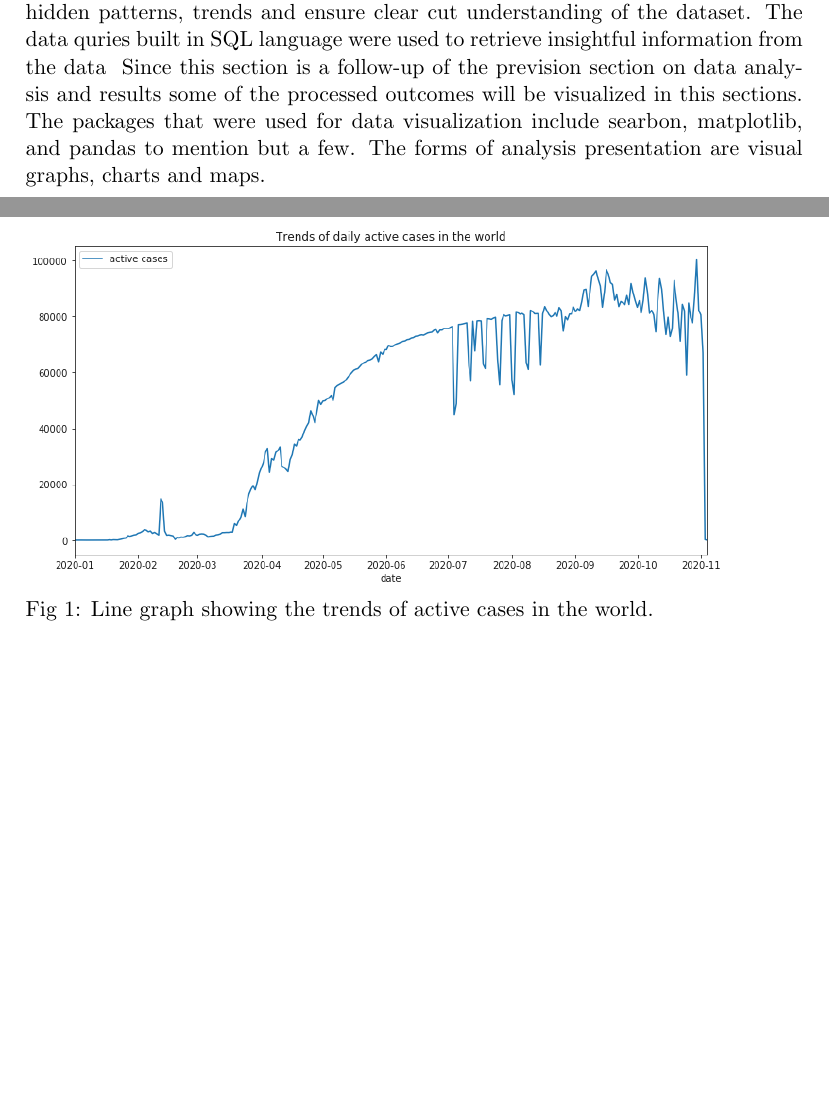
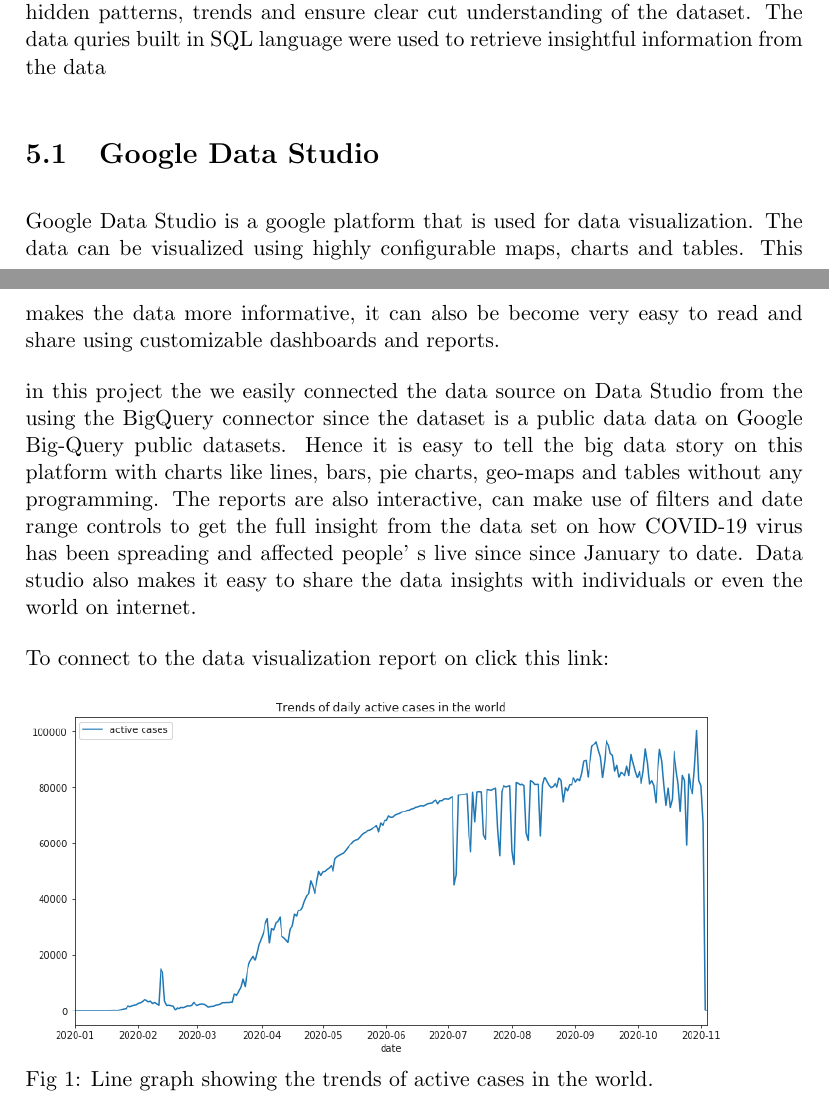
Before and after one commit to Tafara-Freddie-Hove/MIT805-Project-github, a LaTeX paper (Report.tex): two parts of pages 8 and 9 of 14, joined at a grey line, cut so that both start at the same text, the shorter picture padded with empty space. Compiled offline with pdfLaTeX.

Commit message:
Updates from Overleaf

```diff
--- a/Report.tex
+++ b/Report.tex
@@ -134,8 +134,15 @@ This section presents the results of analyzed attributes extracted from the data
 
 \section{VISUALISATION}
 Visualisation is a significant aspect of big data analysis process. Informative visualisation identifies patterns and establishes trends of big data. Big data is messy, it is difficult to analyze and understand. There there is need for data visualization techniques for effective communication of data. The main objective of using data visualisation in this project is to simplify quantitative information of COVID-19 Open data through visuals such as graphs and maps. The relationships, characteristics and patterns underlying data will be revealed through maps and plotting. Hence the  hidden patterns. The novel big data visualisation techniques extract hidden patterns, trends and ensure clear cut understanding of the dataset. The data quries built in SQL language were used to retrieve insightful information from the data
-\
-Since this section is a follow-up of the prevision section on data analysis and results some of the processed outcomes will be visualized in this sections. The packages that were used for data visualization include searbon, matplotlib, and pandas to mention but a few. The forms of analysis presentation are visual graphs, charts and maps.
+
+
+\subsection{Google Data Studio}
+ Google Data Studio is a google platform that is used for data visualization. The data can be visualized using highly configurable maps, charts and tables. This makes the data more informative, it can also be become very easy to read and share using customizable dashboards and reports.
+
+ in this project the we easily connected the data source on Data Studio from the using the BigQuery connector since the dataset is a public data data on Google Big-Query public datasets. Hence it is easy to tell the big data story on this platform with charts like lines, bars, pie charts, geo-maps and tables without any programming. The reports are also interactive, can make use of filters and date range controls to get the full insight from the data set on how COVID-19 virus has been spreading  and affected people' s live since since January to date. Data studio also makes it easy to share the data insights with individuals  or even the world on internet.
+
+ To connect to the data visualization report on click this link:
+
 
 \includegraphics[width=0.9\textwidth,inner]{activecases.png}
 \caption{Fig 1: Line graph showing the trends of active cases in the world.}
```
Also changed, not shown: Report.tex (2 more changed lines).
